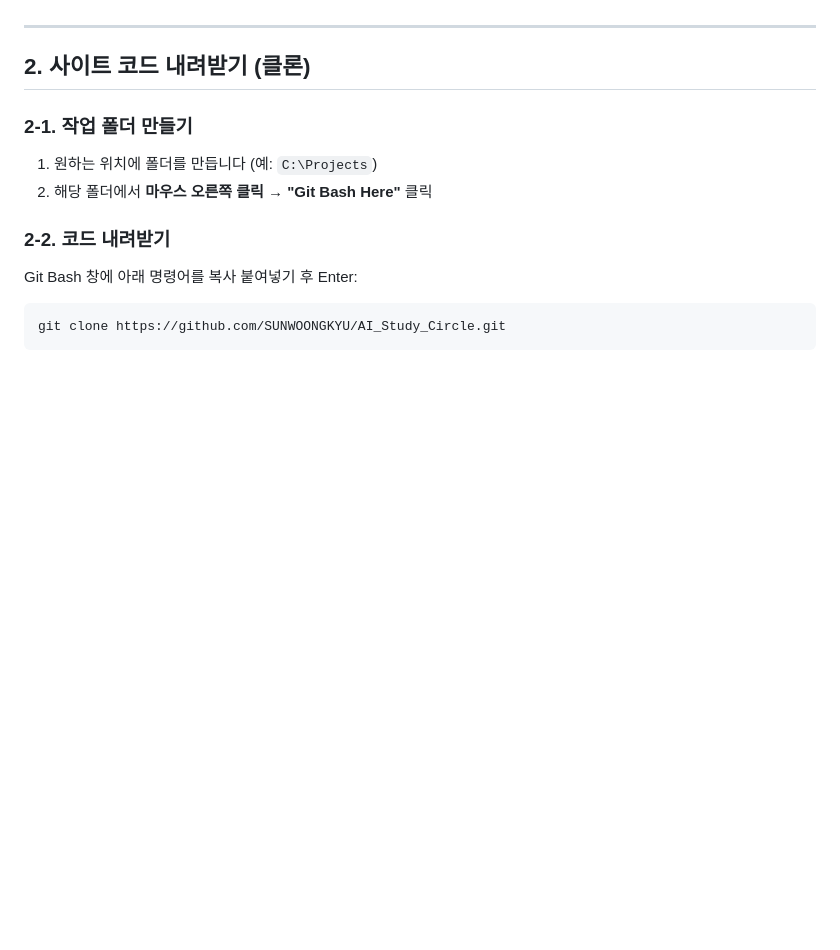
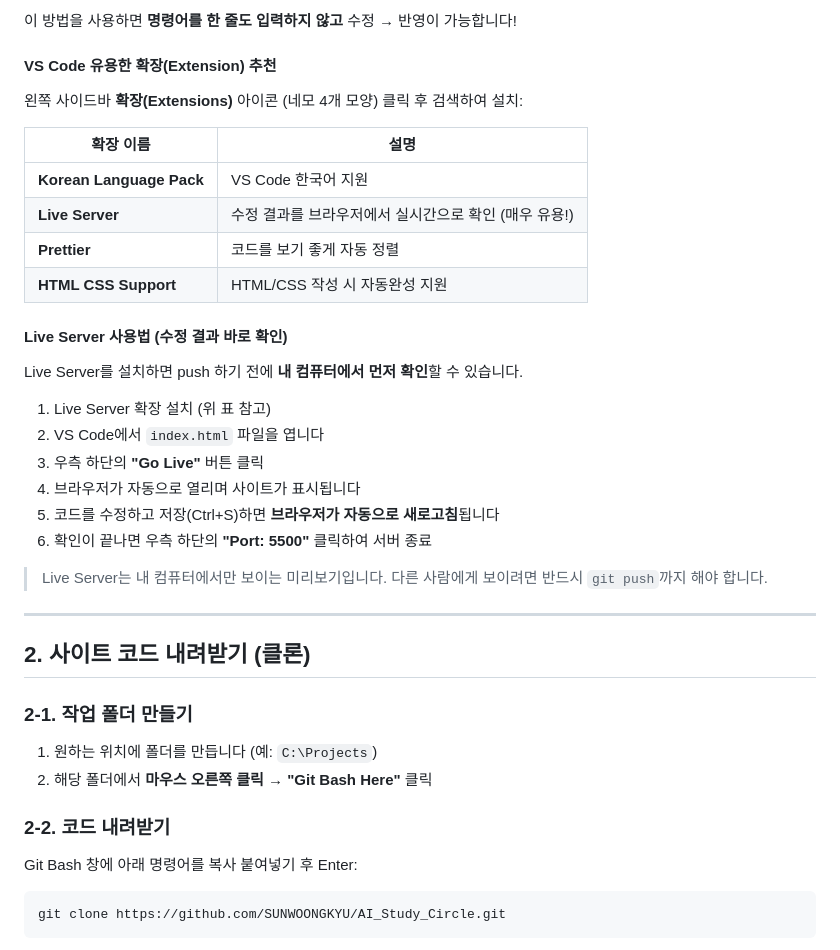
Before and after one commit to SUNWOONGKYU/AI_Study_Circle, a Markdown page: GUIDE_FOR_ADMIN.md, the part around one of its changes. Rendered like a GitHub page; blank space fills up the shorter version.

```diff
--- a/GUIDE_FOR_ADMIN.md
+++ b/GUIDE_FOR_ADMIN.md
@@ -59,3 +127,29 @@ git config --global user.email "lsonic.lee@gmail.com"
+이 방법을 사용하면 **명령어를 한 줄도 입력하지 않고** 수정 → 반영이 가능합니다!
+
+#### VS Code 유용한 확장(Extension) 추천
+
+왼쪽 사이드바 **확장(Extensions)** 아이콘 (네모 4개 모양) 클릭 후 검색하여 설치:
+
+| 확장 이름 | 설명 |
+|-----------|------|
+| **Korean Language Pack** | VS Code 한국어 지원 |
+| **Live Server** | 수정 결과를 브라우저에서 실시간으로 확인 (매우 유용!) |
+| **Prettier** | 코드를 보기 좋게 자동 정렬 |
+| **HTML CSS Support** | HTML/CSS 작성 시 자동완성 지원 |
+
+#### Live Server 사용법 (수정 결과 바로 확인)
+
+Live Server를 설치하면 push 하기 전에 **내 컴퓨터에서 먼저 확인**할 수 있습니다.
+
+1. Live Server 확장 설치 (위 표 참고)
+2. VS Code에서 `index.html` 파일을 엽니다
+3. 우측 하단의 **"Go Live"** 버튼 클릭
+4. 브라우저가 자동으로 열리며 사이트가 표시됩니다
+5. 코드를 수정하고 저장(Ctrl+S)하면 **브라우저가 자동으로 새로고침**됩니다
+6. 확인이 끝나면 우측 하단의 **"Port: 5500"** 클릭하여 서버 종료
+
+> Live Server는 내 컴퓨터에서만 보이는 미리보기입니다.
+> 다른 사람에게 보이려면 반드시 `git push`까지 해야 합니다.
 
 ---
 
```
Also changed, not shown: other parts of GUIDE_FOR_ADMIN.md (+72 -4 lines).
